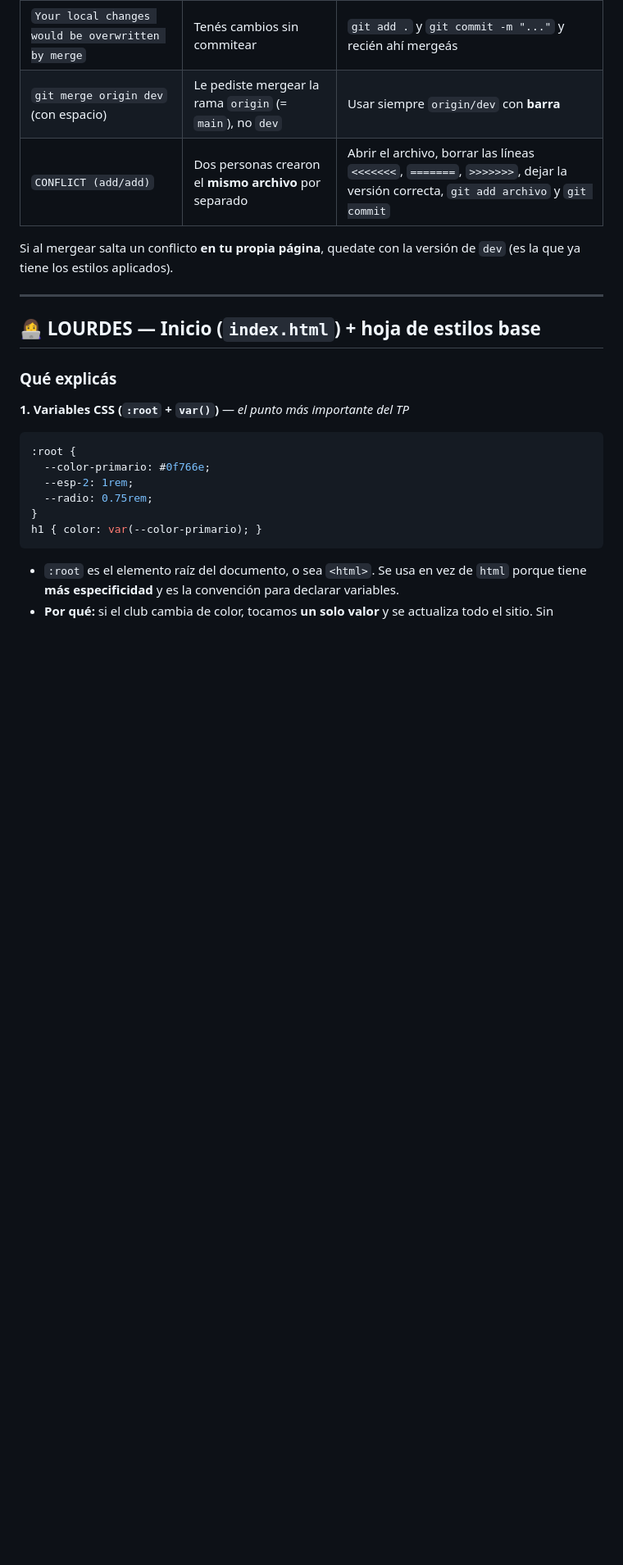
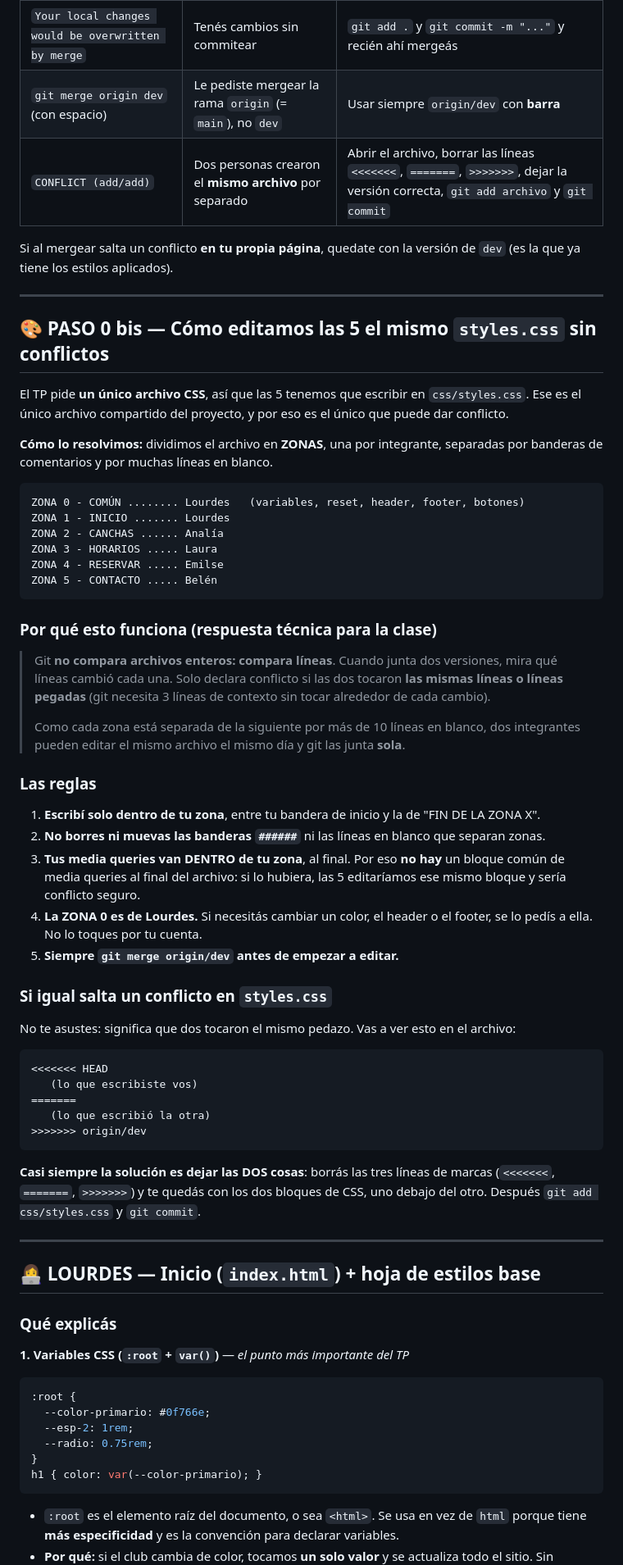
Before and after one commit to LourdesOrtega/trabajoPractico-programacion4, a Markdown page: GUIA-CLASE.md, the part around the change. Shown at 82% size. Drawn GitHub-style; blank space fills up the shorter version.

Commit message:
docs: explica el sistema de zonas del CSS en la guia de clase

````diff
--- a/GUIA-CLASE.md
+++ b/GUIA-CLASE.md
@@ -31,6 +31,61 @@ git merge origin/dev            # 3) traé dev a tu rama  (¡con BARRA, no espac
 
 Si al mergear salta un conflicto **en tu propia página**, quedate con la versión de `dev`
 (es la que ya tiene los estilos aplicados).
+
+---
+
+## 🎨 PASO 0 bis — Cómo editamos las 5 el mismo `styles.css` sin conflictos
+
+El TP pide **un único archivo CSS**, así que las 5 tenemos que escribir en `css/styles.css`.
+Ese es el único archivo compartido del proyecto, y por eso es el único que puede dar conflicto.
+
+**Cómo lo resolvimos:** dividimos el archivo en **ZONAS**, una por integrante, separadas por
+banderas de comentarios y por muchas líneas en blanco.
+
+```
+ZONA 0 - COMÚN ........ Lourdes   (variables, reset, header, footer, botones)
+ZONA 1 - INICIO ....... Lourdes
+ZONA 2 - CANCHAS ...... Analía
+ZONA 3 - HORARIOS ..... Laura
+ZONA 4 - RESERVAR ..... Emilse
+ZONA 5 - CONTACTO ..... Belén
+```
+
+### Por qué esto funciona (respuesta técnica para la clase)
+
+> Git **no compara archivos enteros: compara líneas**. Cuando junta dos versiones, mira
+> qué líneas cambió cada una. Solo declara conflicto si las dos tocaron **las mismas líneas
+> o líneas pegadas** (git necesita 3 líneas de contexto sin tocar alrededor de cada cambio).
+>
+> Como cada zona está separada de la siguiente por más de 10 líneas en blanco, dos
+> integrantes pueden editar el mismo archivo el mismo día y git las junta **sola**.
+
+### Las reglas
+
+1. **Escribí solo dentro de tu zona**, entre tu bandera de inicio y la de "FIN DE LA ZONA X".
+2. **No borres ni muevas las banderas `######`** ni las líneas en blanco que separan zonas.
+3. **Tus media queries van DENTRO de tu zona**, al final. Por eso **no hay** un bloque común
+   de media queries al final del archivo: si lo hubiera, las 5 editaríamos ese mismo bloque
+   y sería conflicto seguro.
+4. **La ZONA 0 es de Lourdes.** Si necesitás cambiar un color, el header o el footer,
+   se lo pedís a ella. No lo toques por tu cuenta.
+5. **Siempre `git merge origin/dev` antes de empezar a editar.**
+
+### Si igual salta un conflicto en `styles.css`
+
+No te asustes: significa que dos tocaron el mismo pedazo. Vas a ver esto en el archivo:
+
+```
+<<<<<<< HEAD
+   (lo que escribiste vos)
+=======
+   (lo que escribió la otra)
+>>>>>>> origin/dev
+```
+
+**Casi siempre la solución es dejar las DOS cosas**: borrás las tres líneas de marcas
+(`<<<<<<<`, `=======`, `>>>>>>>`) y te quedás con los dos bloques de CSS, uno debajo del otro.
+Después `git add css/styles.css` y `git commit`.
 
 ---
 
````
